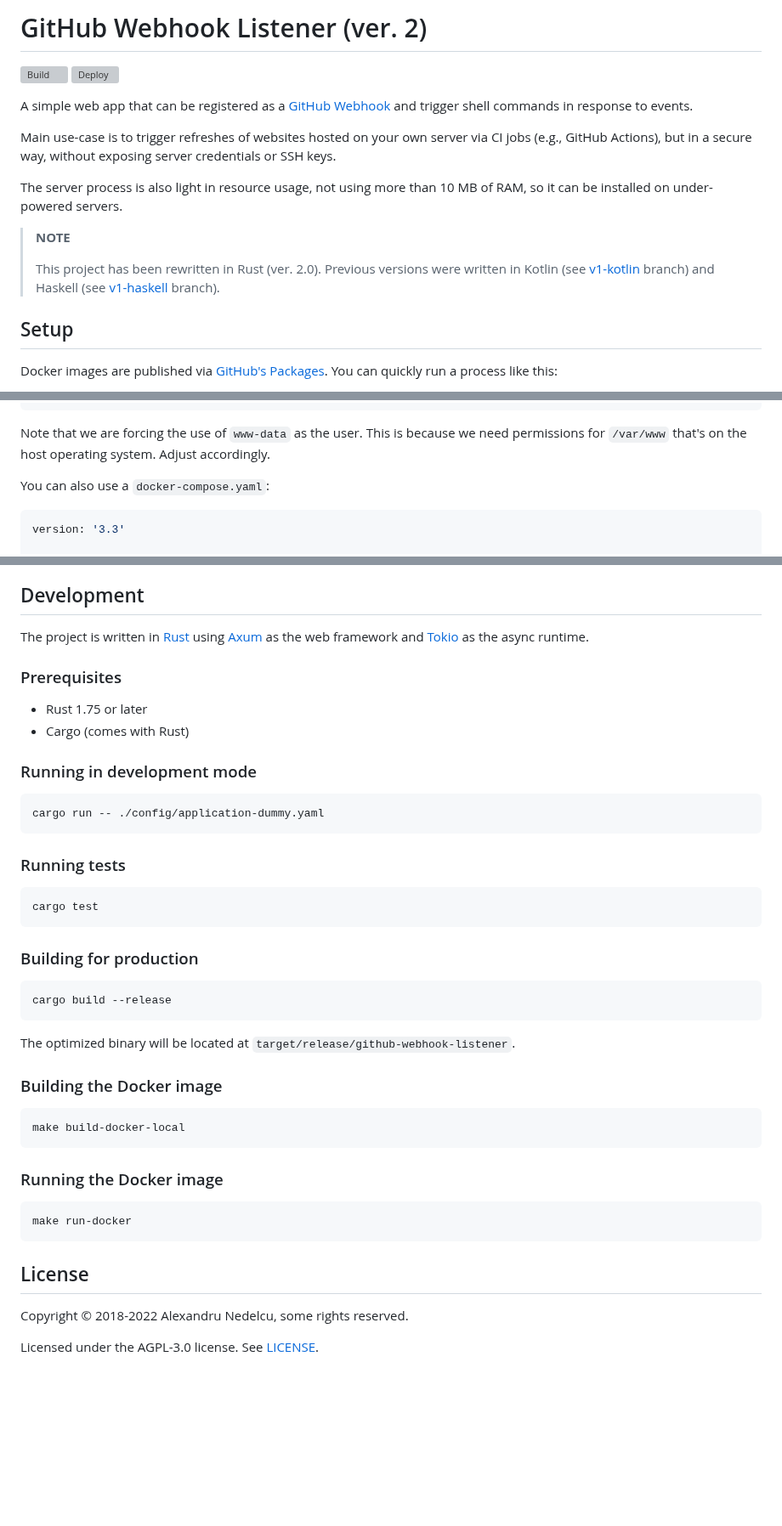
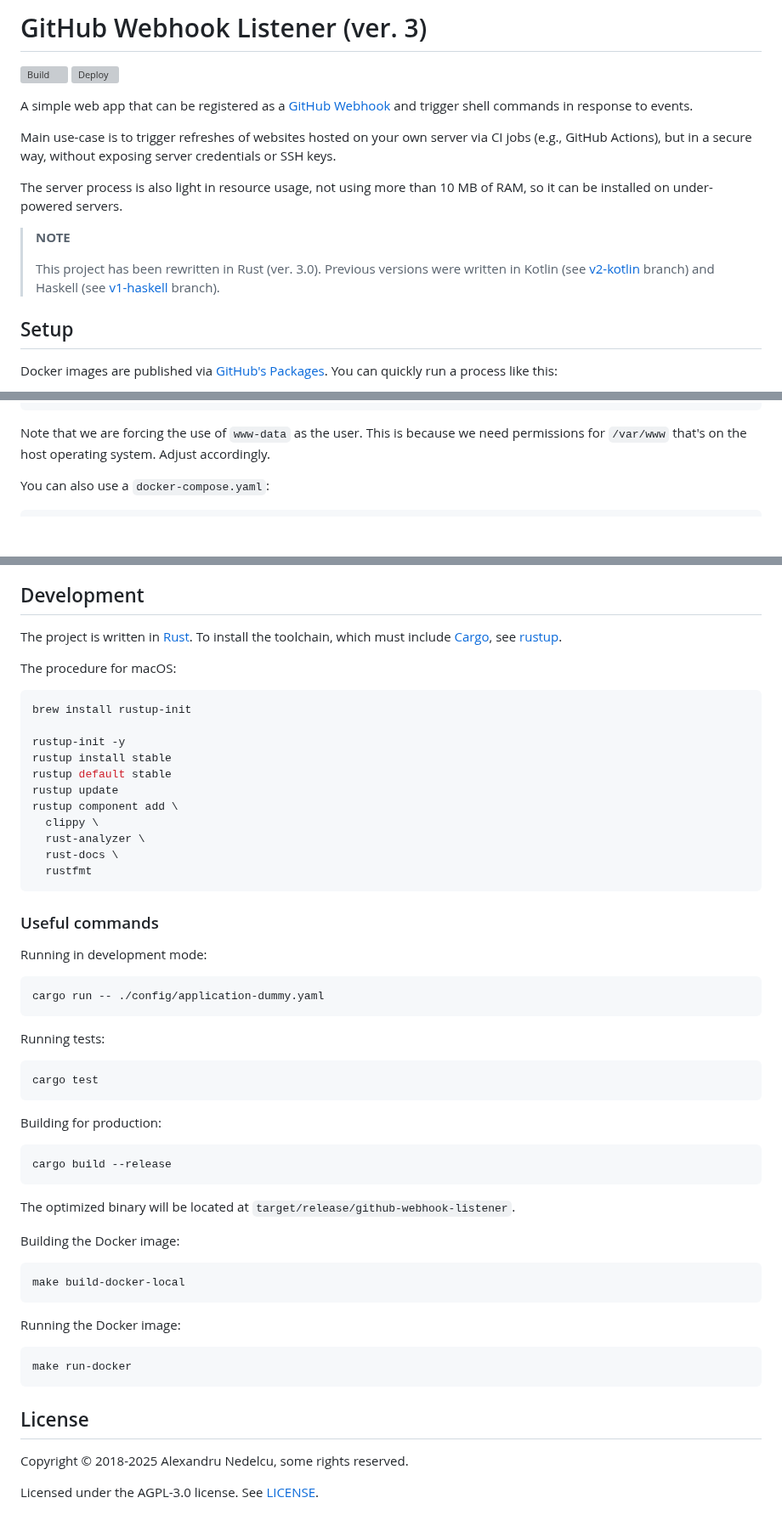
Before and after one commit to alexandru/github-webhook-listener, a Markdown page: README.md, 3 parts joined by grey strips. Shown at 85% size. Drawn GitHub-style; blank space fills up the shorter version; grey boxes are pictures that could not be loaded.

````diff
--- a/README.md
+++ b/README.md
@@ -1,2 +1,2 @@
-# GitHub Webhook Listener (ver. 2)
+# GitHub Webhook Listener (ver. 3)
 
@@ -15,7 +15,7 @@ than 10 MB of RAM, so it can be installed on under-powered servers.
 
 > **NOTE**
 >
-> This project has been rewritten in Rust (ver. 2.0). Previous versions were written in Kotlin (see [v1-kotlin](https://github.com/alexandru/github-webhook-listener/tree/v1-kotlin) branch) and Haskell (see [v1-haskell](https://github.com/alexandru/github-webhook-listener/tree/v1-haskell) branch).
+> This project has been rewritten in Rust (ver. 3.0). Previous versions were written in Kotlin (see [v2-kotlin](https://github.com/alexandru/github-webhook-listener/tree/v2-kotlin) branch) and Haskell (see [v1-haskell](https://github.com/alexandru/github-webhook-listener/tree/v1-haskell) branch).
 
 ## Setup
 
@@ -96,8 +96,6 @@ Note that we are forcing the use of `www-data` as the user. This is because we n
 You can also use a `docker-compose.yaml`:
 
 ```yaml
-version: '3.3'
-
 services:
   github-webhook-listener:
     container_name: github-webhook-listener
@@ -146,26 +144,39 @@ NOTEs on those fields:
 
 ## Development
 
-The project is written in [Rust](https://www.rust-lang.org/) using [Axum](https://github.com/tokio-rs/axum) as the web framework and [Tokio](https://tokio.rs/) as the async runtime.
+The project is written in [Rust](https://www.rust-lang.org/). To install the toolchain, which must include [Cargo](https://doc.rust-lang.org/cargo/), see [rustup](https://rustup.rs/).
 
-### Prerequisites
+The procedure for macOS:
 
-- Rust 1.75 or later
-- Cargo (comes with Rust)
+```bash
+brew install rustup-init
 
-### Running in development mode
+rustup-init -y
+rustup install stable
+rustup default stable
+rustup update
+rustup component add \
+  clippy \
+  rust-analyzer \
+  rust-docs \
+  rustfmt
+```
+
+### Useful commands
+
+Running in development mode:
 
 ```sh
 cargo run -- ./config/application-dummy.yaml
 ```
 
-### Running tests
+Running tests:
 
 ```sh
 cargo test
 ```
 
-### Building for production
+Building for production:
 
 ```sh
 cargo build --release
@@ -173,13 +184,13 @@ cargo build --release
 
 The optimized binary will be located at `target/release/github-webhook-listener`.
 
-### Building the Docker image
+Building the Docker image:
 
 ```sh
 make build-docker-local
 ```
 
-### Running the Docker image
+Running the Docker image:
 
 ```sh
 make run-docker
@@ -187,6 +198,6 @@ make run-docker
 
 ## License
 
-Copyright © 2018-2022 Alexandru Nedelcu, some rights reserved.
+Copyright © 2018-2025 Alexandru Nedelcu, some rights reserved.
 
 Licensed under the AGPL-3.0 license. See [LICENSE](./LICENSE).
````
Also changed, not shown: other parts of README.md (+1 -1 lines).
